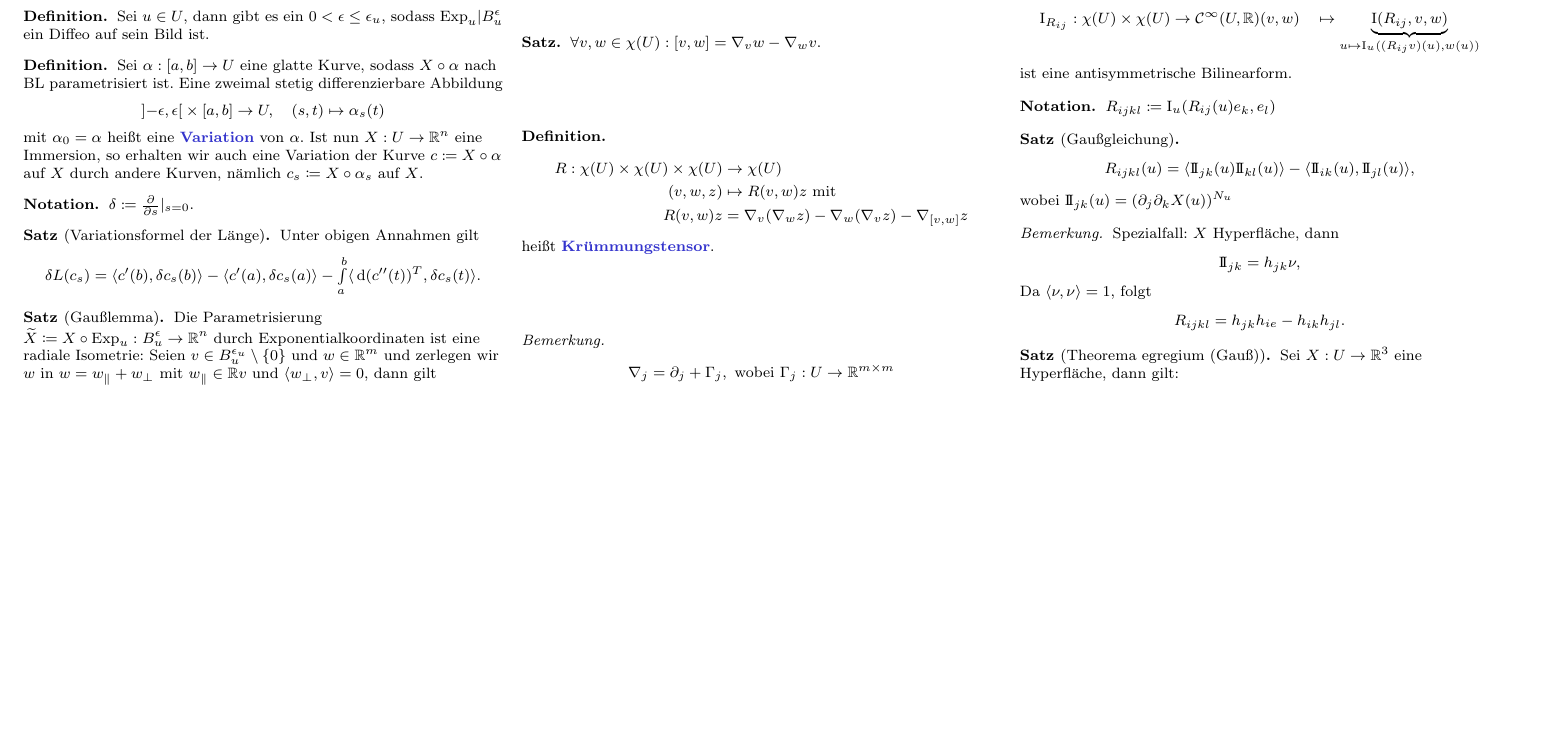
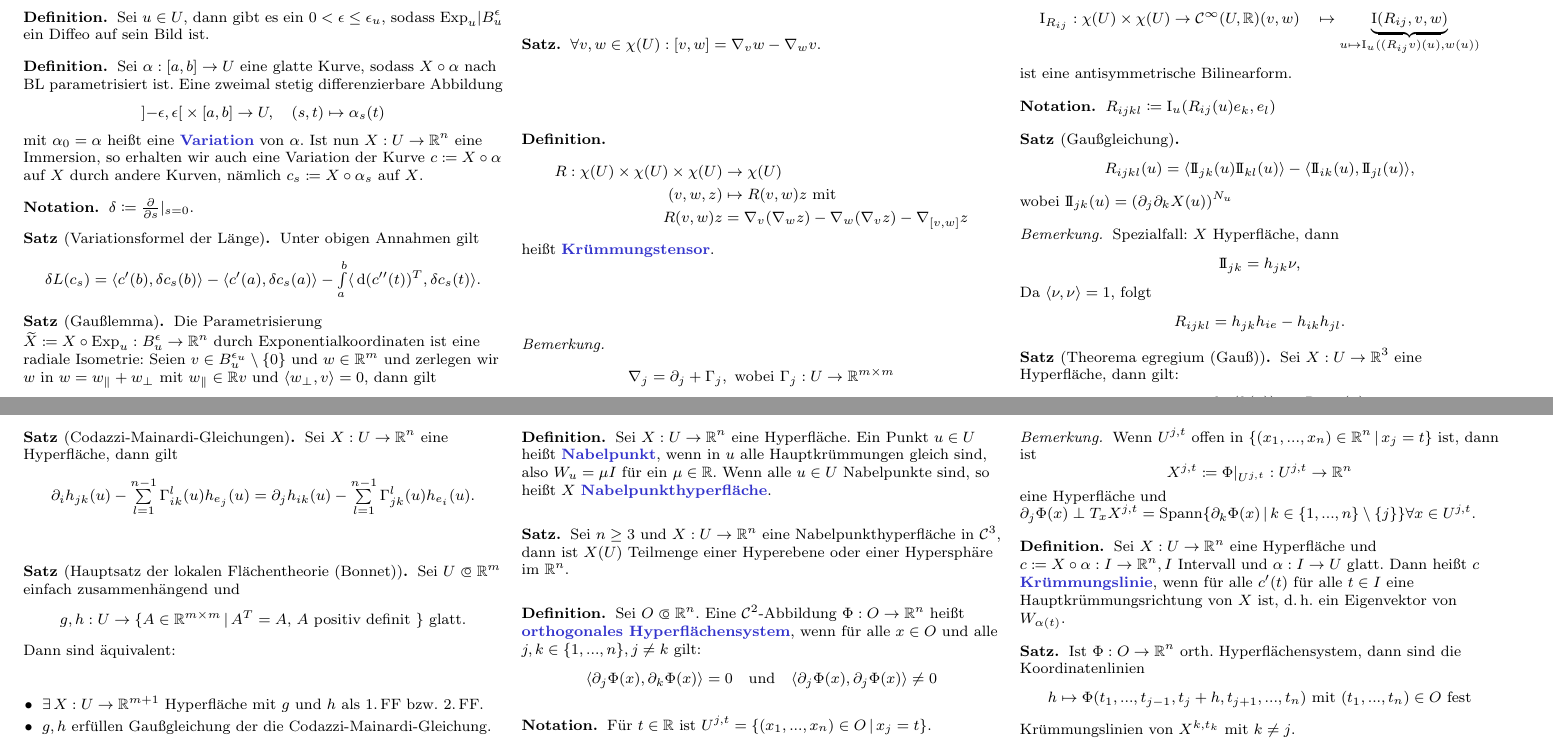
Before and after one commit to timjb/timjb.github.io, a LaTeX document (cheat-sheets/geo.tex): part of page 5 of 5 before the commit and two parts of pages 5 and 6 of 6 after it, the two joined at a grey line, cut so that both start at the same text, the shorter picture padded with empty space. The pictures show the PDF file cheat-sheets/geo.pdf that the author committed with the source.

Commit message:
[cheat-sheets] Geometrie auf aktuellen Stand vom 16.12.2013 gebracht

```diff
--- a/cheat-sheets/geo.tex
+++ b/cheat-sheets/geo.tex
@@ -941,4 +941,59 @@ also $R_{ij}(e_k) = \sum R_{ijk}^l e_l$.
   Letzter Ausdruck ist nur abhängig von der 1.\,FF und ihren Ableitungen.
 \end{satz}
 
+\begin{satz}[Codazzi-Mainardi-Gleichungen]
+  Sei $X : U \to \R^n$ eine Hyperfläche, dann gilt
+  \[ \partial_i h_{jk}(u) - \sum_{l=1}^{n-1} \Gamma_{ik}^l(u) h_{e_j}(u) = \partial_j h_{ik}(u) - \sum_{l=1}^{n-1} \Gamma_{jk}^l(u) h_{e_i}(u). \]
+\end{satz}
+
+\begin{satz}[Hauptsatz der lokalen Flächentheorie (Bonnet)]
+  Sei $U \opn \R^m$ einfach zusammenhängend und
+  \[ g, h : U \to \Set{ A \in \R^{m \times m} }{ A^T = A, \, A \text{ positiv definit } } \text{ glatt}. \]
+  Dann sind äquivalent:
+  \begin{itemize}
+    \item $\exists \, X : U \to \R^{m+1}$ Hyperfläche mit $g$ und $h$ als 1.\,FF bzw. 2.\,FF.
+    \item $g, h$ erfüllen Gaußgleichung der die Codazzi-Mainardi-Gleichung.
+  \end{itemize}
+\end{satz}
+
+
+% 2.10. Winkeltrue Abbildungen
+
+\begin{defn}
+  Sei $X : U \to \R^n$ eine Hyperfläche. Ein Punkt $u \in U$ heißt \emph{Nabelpunkt}, wenn in $u$ alle Hauptkrümmungen gleich sind, also $W_u = \mu I$ für ein $\mu \in \R$. Wenn alle $u \in U$ Nabelpunkte sind, so heißt $X$ \emph{Nabelpunkthyperfläche}.
+\end{defn}
+
+\begin{satz}
+  Sei $n \geq 3$ und $X : U \to \R^n$ eine Nabelpunkthyperfläche in $\mathcal{C}^3$, dann ist $X(U)$ Teilmenge einer Hyperebene oder einer Hypersphäre im $\R^n$.
+\end{satz}
+
+\begin{defn}
+  Sei $O \opn \R^n$. Eine $\mathcal{C}^2$-Abbildung $\Phi : O \to \R^n$ heißt \emph{orthogonales Hyperflächensystem}, wenn für alle $x \in O$ und alle $j, k \in \{ 1, ..., n \}, j \not= k$ gilt:
+  \[
+    \langle \partial_j \Phi(x), \partial_k \Phi(x) \rangle = 0
+    \quad \text{und} \quad
+    \langle \partial_j \Phi(x), \partial_j \Phi(x) \rangle \not= 0
+  \]
+\end{defn}
+
+\begin{nota}
+  Für $t \in \R$ ist $U^{j,t} = \Set{ (x_1, ..., x_n) \in O }{ x_j = t }$.
+\end{nota}
+
+\begin{bem}
+  Wenn $U^{j,t}$ offen in $\Set{ (x_1, ..., x_n) \in \R^n }{ x_j = t }$ ist, dann ist
+  \[ X^{j,t} \coloneqq \Phi|_{U^{j,t}} : U^{j,t} \to \R^n \]
+  eine Hyperfläche und $\partial_j \Phi(x) \perp T_x X^{j,t} = \mathrm{Spann} \Set{ \partial_k \Phi(x) }{ k \in \{ 1, ..., n \} \setminus \{ j \} } \forall x \in U^{j,t}$.
+\end{bem}
+
+\begin{defn}
+  Sei $X : U \to \R^n$ eine Hyperfläche und $c \coloneqq X \circ \alpha : I \to \R^n, I$ Intervall und $\alpha : I \to U$ glatt. Dann heißt $c$ \emph{Krümmungslinie}, wenn für alle $c'(t)$ für alle $t \in I$ eine Hauptkrümmungsrichtung von $X$ ist, d.\,h. ein Eigenvektor von $W_{\alpha(t)}$.
+\end{defn}
+
+\begin{satz}
+  Ist $\Phi : O \to \R^n$ orth. Hyperflächensystem, dann sind die Koordinatenlinien
+  \[ h \mapsto \Phi(t_1, ..., t_{j-1}, t_j + h, t_{j+1}, ..., t_n) \text{ mit } (t_1, ..., t_n) \in O \text{ fest} \]
+  Krümmungslinien von $X^{k, t_k}$ mit $k \not= j$.
+\end{satz}
+
 \end{document}
```
Also changed, not shown: cheat-sheets/geo.pdf.
